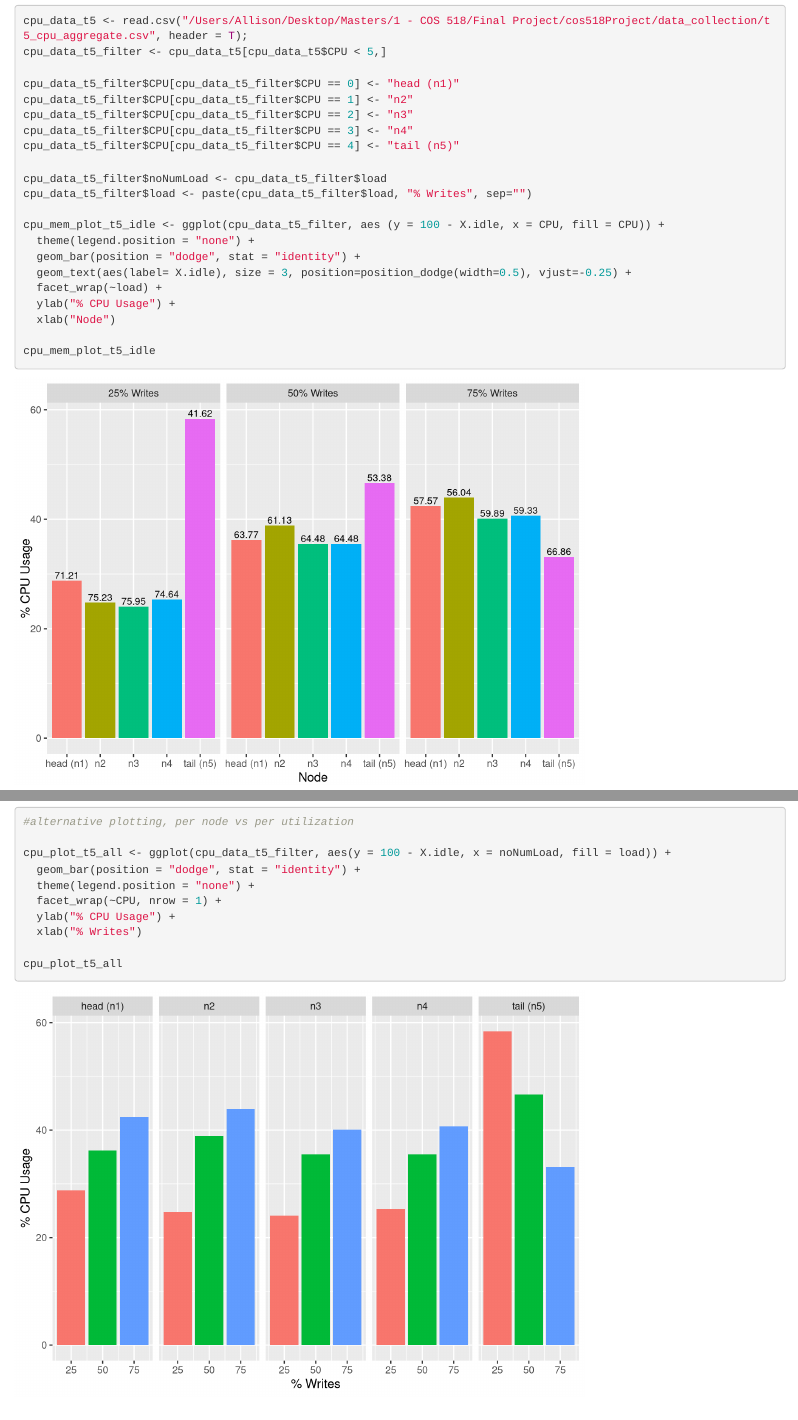
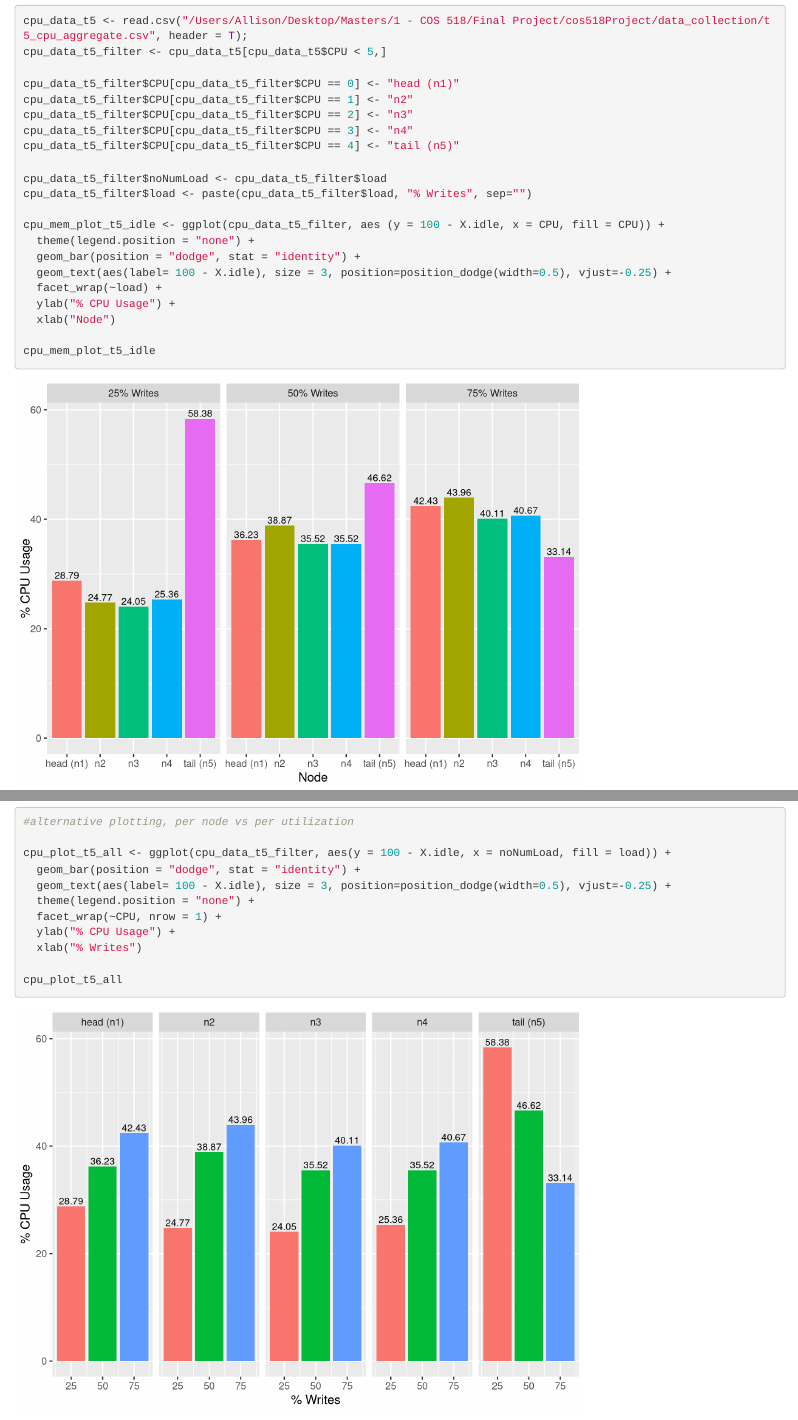
Before and after one commit to archang68/cos518Project, an R Markdown document (Evaluation/Evaluation_518.Rmd): the page in a window 1100 px wide, from 180 px down, and a second part further down, joined at a grey line. Rendered offline with R 4.5, knitr and Pandoc, with nearby package versions.

Commit message:
Updating plots

```diff
--- a/Evaluation/Evaluation_518.Rmd
+++ b/Evaluation/Evaluation_518.Rmd
@@ -35,7 +35,7 @@ cpu_data_t5_filter$load <- paste(cpu_data_t5_filter$load, "% Writes", sep="")
 cpu_mem_plot_t5_idle <- ggplot(cpu_data_t5_filter, aes (y = 100 - X.idle, x = CPU, fill = CPU)) +
   theme(legend.position = "none") +
   geom_bar(position = "dodge", stat = "identity") +
-  geom_text(aes(label= X.idle), size = 3, position=position_dodge(width=0.5), vjust=-0.25) +
+  geom_text(aes(label= 100 - X.idle), size = 3, position=position_dodge(width=0.5), vjust=-0.25) +
   facet_wrap(~load) +
   ylab("% CPU Usage") +
   xlab("Node")
@@ -73,6 +73,7 @@ cpu_mem_plot_t5_system
 
 cpu_plot_t5_all <- ggplot(cpu_data_t5_filter, aes(y = 100 - X.idle, x = noNumLoad, fill = load)) +
   geom_bar(position = "dodge", stat = "identity") +
+  geom_text(aes(label= 100 - X.idle), size = 3, position=position_dodge(width=0.5), vjust=-0.25) +
   theme(legend.position = "none") +
   facet_wrap(~CPU, nrow = 1) +
   ylab("% CPU Usage") +
```
Also changed, not shown: Evaluation/cpu_plot_t5_all.png, Evaluation/cpu_plot_t5_usage_total.png, Evaluation/Evaluation_518.Rmd (1 more changed lines).
